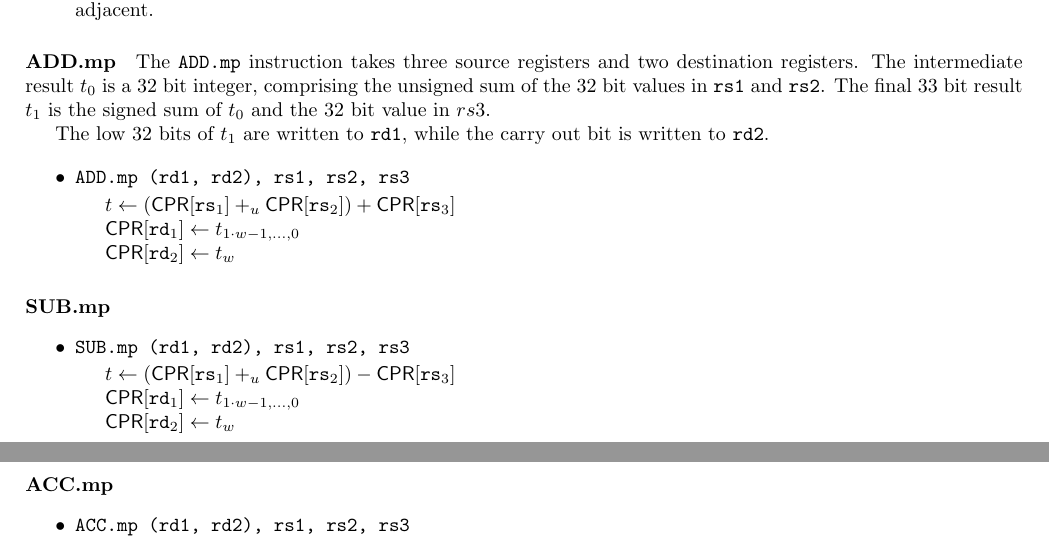
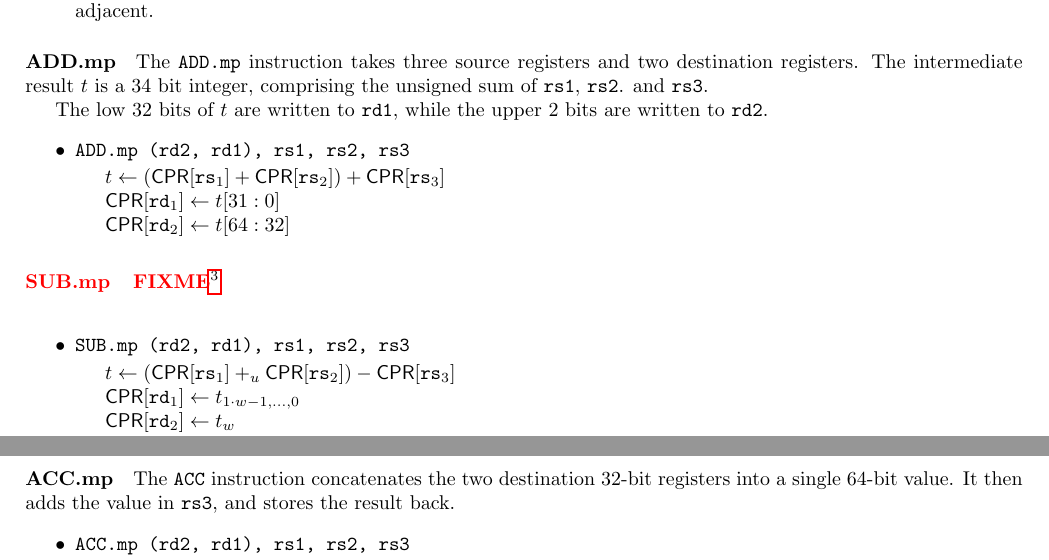
Before and after one commit to scarv/xcrypto, a LaTeX document (docs/crypto-ise.tex, which reads docs/crypto-ise.specification.tex, docs/shared.sty): two parts of pages 5 and 6 of 11, joined at a grey line, cut so that both start at the same text. Compiled offline with pdfLaTeX.

Commit message:
Tweaks and notes for some of the multi-precision instructions.
 On branch spec/draft-2
 Changes to be committed:
	modified:   docs/crypto-ise.specification.tex
	modified:   docs/shared.sty

```diff
--- a/docs/crypto-ise.specification.tex
+++ b/docs/crypto-ise.specification.tex
@@ -307,27 +307,29 @@ is not valid because $6$ and $9$ are not adjacent.
 \paragraph{ADD.mp}
 
 The \ASM{ADD.mp} instruction takes three source registers and two
-destination registers. The intermediate result $t_0$ is a $32$
-bit integer, comprising the unsigned sum of the $32$ bit values in
-{\tt rs1} and {\tt rs2}. The final $33$ bit result $t_1$ is the signed
-sum of $t_0$ and the $32$ bit value in $rs3$.
+destination registers. The intermediate result $t$ is a $34$
+bit integer, comprising the unsigned sum of {\tt rs1}, {\tt rs2}. and
+{\tt rs3}.
 
-The low $32$ bits of $t_1$ are written to {\tt rd1}, while the carry out
-bit is written to {\tt rd2}.
+The low $32$ bits of $t$ are written to {\tt rd1}, while the upper 2 bits
+are written to {\tt rd2}.
 
 \begin{itemize}
-\item \INST{ADD.mp (rd1, rd2), rs1, rs2, rs3     }{
-$t \ASN ( \CPR[*][\OPER{rs}_1] \SOP{+}{u}     \CPR[*][\OPER{rs}_2] ) + \CPR[*][\OPER{rs}_3] $\\
-$\CPR[*][\OPER{rd}_1] \ASN t_{1 \cdot \W - 1, \ldots,  0}$\\
-$\CPR[*][\OPER{rd}_2] \ASN t_{        \W                }$\\
+\item \INST{ADD.mp (rd2, rd1), rs1, rs2, rs3     }{
+$t \ASN ( \CPR[*][\OPER{rs}_1] + \CPR[*][\OPER{rs}_2] ) + \CPR[*][\OPER{rs}_3] $\\
+$\CPR[*][\OPER{rd}_1] \ASN t[31: 0]$\\
+$\CPR[*][\OPER{rd}_2] \ASN t[64:32]$\\
 }
 \end{itemize}
 
 \paragraph{SUB.mp}
 
+\fixme{I'm not sure I understand this instruction. Why is rs3
+subtracted from the sum of rs1 and rs2? - Ben}
+
 \begin{itemize}
-\item \INST{SUB.mp (rd1, rd2), rs1, rs2, rs3     }{
-$t                  \ASN ( \CPR[*][\OPER{rs}_1] \SOP{+}{u}     \CPR[*][\OPER{rs}_2] ) - \CPR[*][\OPER{rs}_3]$\\
+\item \INST{SUB.mp (rd2, rd1), rs1, rs2, rs3     }{
+$t \ASN ( \CPR[*][\OPER{rs}_1] \SOP{+}{u}     \CPR[*][\OPER{rs}_2] ) - \CPR[*][\OPER{rs}_3]$\\
 $\CPR[*][\OPER{rd}_1] \ASN t_{1 \cdot \W - 1, \ldots,  0}$\\
 $\CPR[*][\OPER{rd}_2] \ASN t_{        \W                }$\\
 }
@@ -335,8 +337,12 @@ $\CPR[*][\OPER{rd}_2] \ASN t_{        \W                }$\\
 
 \paragraph{ACC.mp}
 
+The \ASM{ACC} instruction concatenates the two destination 32-bit registers
+into a single 64-bit value. It then adds the value in {\tt rs3}, and stores
+the result back.
+
 \begin{itemize}
-\item \INST{ACC.mp (rd1, rd2), rs1, rs2, rs3     }{
+\item \INST{ACC.mp (rd2, rd1), rs1, rs2, rs3     }{
 $t \ASN ( \CPR[*][\OPER{rs}_1] \CONS \CPR[*][\OPER{rs}_0] ) + \CPR[*][\OPER{rs}_2] + \CPR[*][\OPER{rs}_3] $\\
 $\CPR[*][\OPER{rd}_1] \ASN t_{1 \cdot \W - 1, \ldots,  0} $\\
 $\CPR[*][\OPER{rd}_2] \ASN t_{2 \cdot \W - 1, \ldots, \W} $\\
--- a/docs/shared.sty
+++ b/docs/shared.sty
@@ -32,6 +32,8 @@
 % Design choice notes
 \newcommand{\designnote}[1]{\footnote{#1}}
 \newcommandx{\note}[1]{{\bf Note:} #1\\}
+
+\newcommandx{\fixme}[1]{{\bf \color{red}{FIXME}}\footnote{#1} \\}
 
 \newcommand{\encspace}{{\em custom1} }
 \newcommand{\encopcode}{$0101011$}
```
